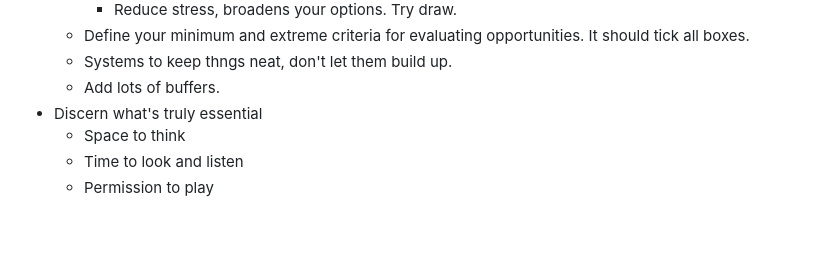
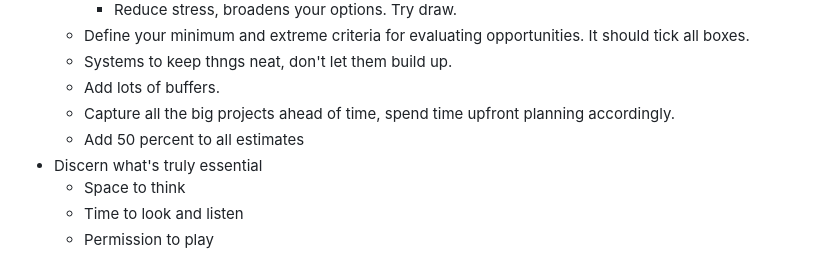
Before and after one commit to shano/knowledge-garden, a Markdown page: pages/Essentialism.md, the part around the change. GitHub-like rendering; blank space fills up the shorter version.

Commit message:
Updates from

```diff
--- a/pages/Essentialism.md
+++ b/pages/Essentialism.md
@@ -39,6 +39,8 @@
 	- Define your minimum and extreme criteria for evaluating opportunities. It should tick all boxes.
 	- Systems to keep thngs neat, don't let them build up.
 	- Add lots of buffers.
+	- Capture all the big projects ahead of time, spend time upfront planning accordingly.
+	- Add 50 percent to all estimates
 - Discern what's truly essential
 	- Space to think
 	- Time to look and listen
```
